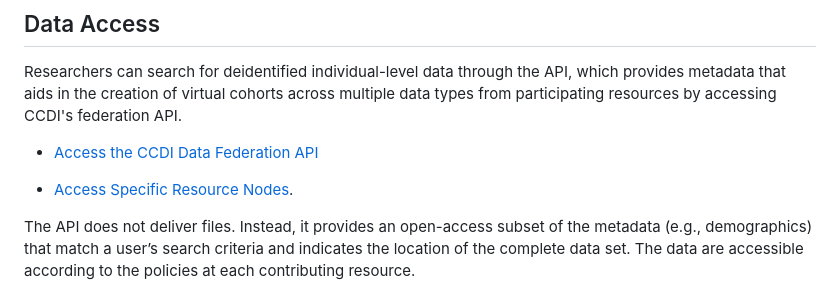
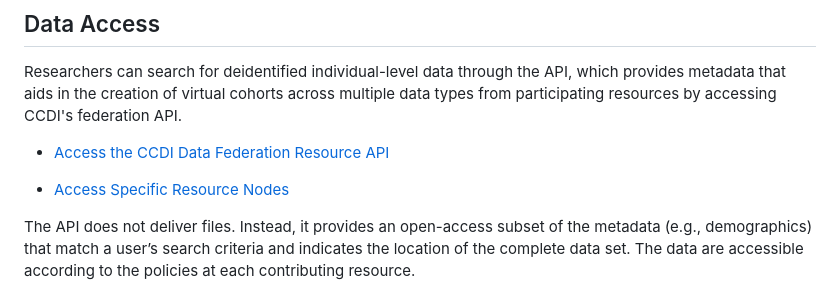
Before and after one commit to jpat1546/ccdi-federation-api-spec, a Markdown page: README.md, the part around one of its changes. Drawn GitHub-style.

Commit message:
fix: Federation Resource link.

```diff
--- a/README.md
+++ b/README.md
@@ -21,9 +21,9 @@ The Childhood Cancer Data Initiative (CCDI) is piloting data federation with the
 ## Data Access
 Researchers can search for deidentified individual-level data through the API, which provides metadata that aids in the creation of virtual cohorts across multiple data types from participating resources by accessing CCDI's federation API.
 
-- [Access the CCDI Data Federation API](https://cbiit.github.io/ccdi-federation-api-aggregation/)
+- [Access the CCDI Data Federation Resource API](https://cbiit.github.io/ccdi-federation-api-aggregation/)
 
-- [Access Specific Resource Nodes](https://cbiit.github.io/ccdi-federation-api/).
+- [Access Specific Resource Nodes](https://cbiit.github.io/ccdi-federation-api/)
 
 The API does not deliver files. Instead, it provides an open-access subset of the metadata (e.g., demographics) that match a user’s search criteria and indicates the location of the complete data set. The data are accessible according to the policies at each contributing resource.
 
```
Also changed, not shown: other parts of README.md (+1 -1 lines).
